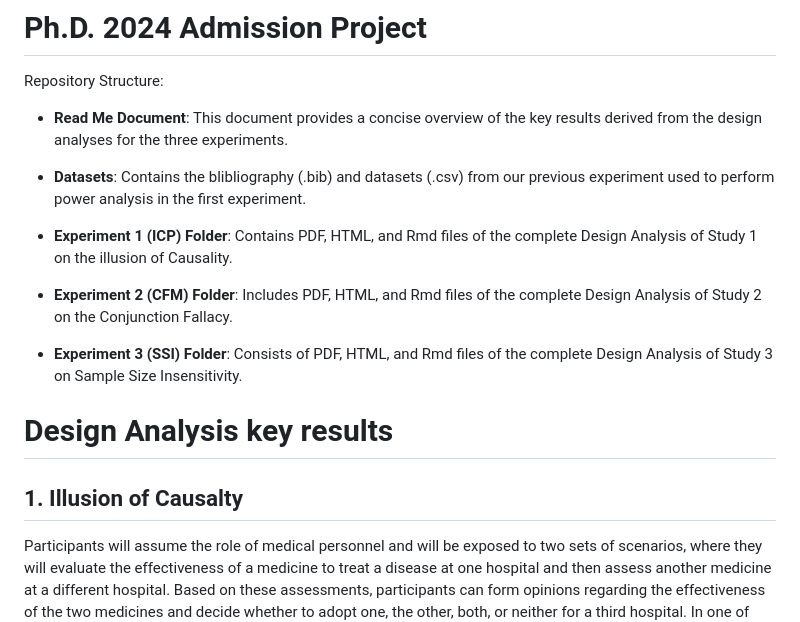
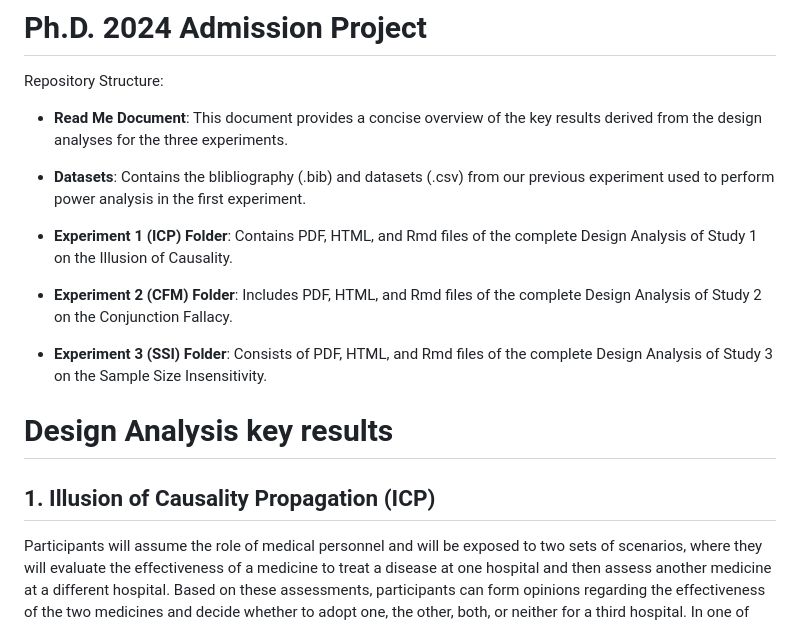
Before and after one commit to StefanoDallaBona/Ph.D.2024AdmissionProject, a Markdown page: README.md, the part around the change. Drawn GitHub-style.

```diff
--- a/README.md
+++ b/README.md
@@ -6,16 +6,16 @@ Repository Structure:
 
 - **Datasets**: Contains the blibliography (.bib) and datasets (.csv) from our previous experiment used to perform power analysis in the first experiment.
 
-- **Experiment 1 (ICP) Folder**: Contains PDF, HTML, and Rmd files of the complete Design Analysis of Study 1 on the illusion of Causality.
+- **Experiment 1 (ICP) Folder**: Contains PDF, HTML, and Rmd files of the complete Design Analysis of Study 1 on the Illusion of Causality.
 
 - **Experiment 2 (CFM) Folder**: Includes PDF, HTML, and Rmd files of the complete Design Analysis of Study 2 on the Conjunction Fallacy.
 
-- **Experiment 3 (SSI) Folder**: Consists of PDF, HTML, and Rmd files of the complete Design Analysis of Study 3 on Sample Size Insensitivity.
+- **Experiment 3 (SSI) Folder**: Consists of PDF, HTML, and Rmd files of the complete Design Analysis of Study 3 on the Sample Size Insensitivity.
 
 
 # Design Analysis key results
 
-## 1. Illusion of Causalty
+## 1. Illusion of Causality Propagation (ICP)
 
 Participants will assume the role of medical personnel and will be exposed to two sets of scenarios, where they will evaluate the effectiveness of a medicine to treat a disease at one hospital and then assess another medicine at a different hospital. Based on these assessments, participants can form opinions regarding the effectiveness of the two medicines and decide whether to adopt one, the other, both, or neither for a third hospital. In one of four experimental conditions, participants will compare two scenarios in the following sequence: one scenario will feature an illusory medicine (I), while the other will involve a genuinely effective medicine (E). This sequence of scenarios will be denoted as S(I,E).
 
```
